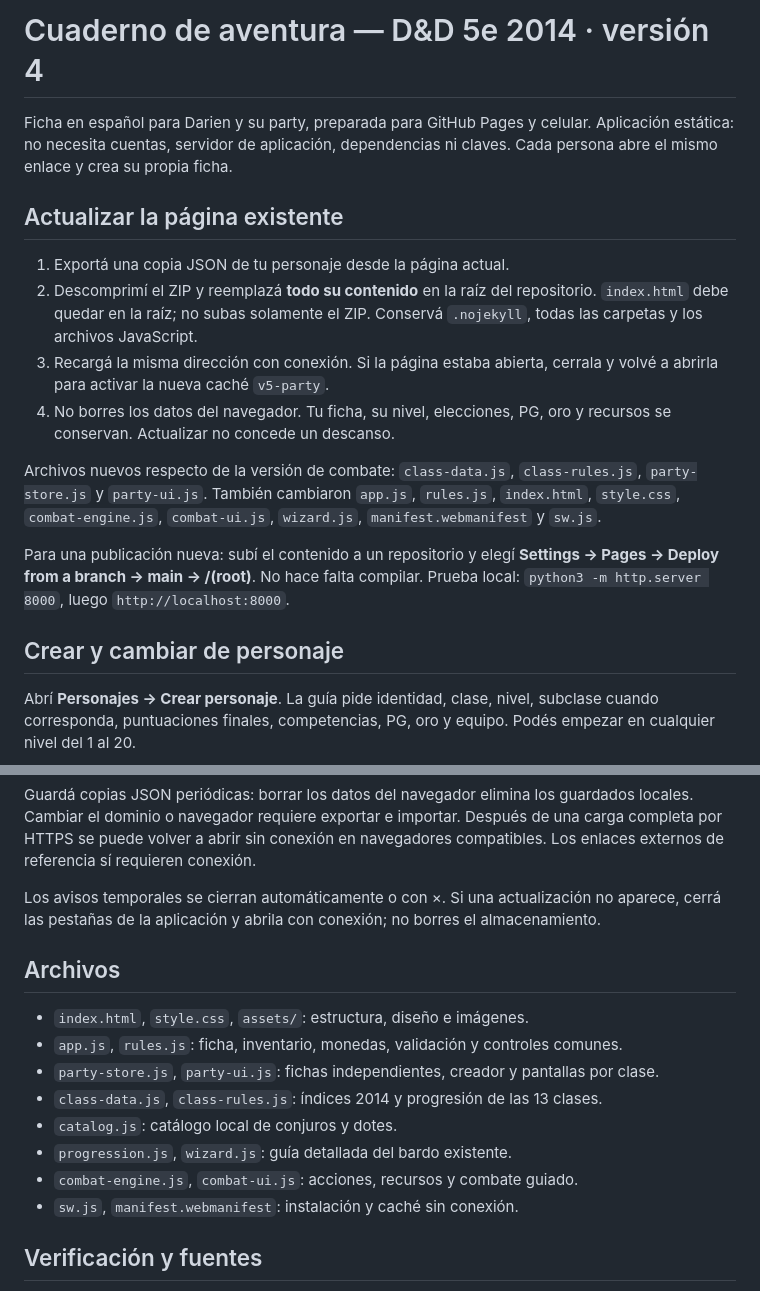
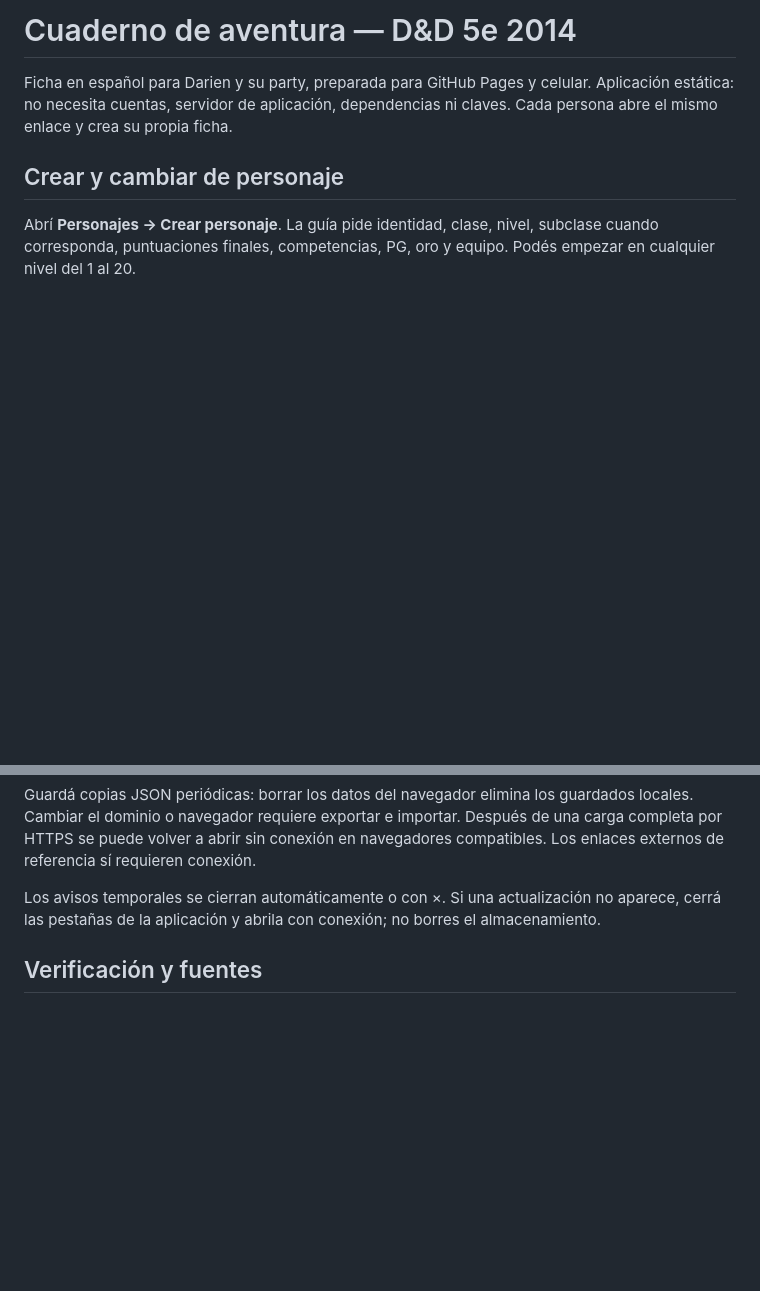
Before and after one commit to Sephiraxx/DnD-char-sheet, a Markdown page: README.md, 2 parts joined by grey strips. Drawn GitHub-style; blank space fills up the shorter version.

```diff
--- a/README.md
+++ b/README.md
@@ -1,17 +1,6 @@
-# Cuaderno de aventura — D&D 5e 2014 · versión 4
+# Cuaderno de aventura — D&D 5e 2014
 
 Ficha en español para Darien y su party, preparada para GitHub Pages y celular. Aplicación estática: no necesita cuentas, servidor de aplicación, dependencias ni claves. Cada persona abre el mismo enlace y crea su propia ficha.
-
-## Actualizar la página existente
-
-1. Exportá una copia JSON de tu personaje desde la página actual.
-2. Descomprimí el ZIP y reemplazá **todo su contenido** en la raíz del repositorio. `index.html` debe quedar en la raíz; no subas solamente el ZIP. Conservá `.nojekyll`, todas las carpetas y los archivos JavaScript.
-3. Recargá la misma dirección con conexión. Si la página estaba abierta, cerrala y volvé a abrirla para activar la nueva caché `v5-party`.
-4. No borres los datos del navegador. Tu ficha, su nivel, elecciones, PG, oro y recursos se conservan. Actualizar no concede un descanso.
-
-Archivos nuevos respecto de la versión de combate: `class-data.js`, `class-rules.js`, `party-store.js` y `party-ui.js`. También cambiaron `app.js`, `rules.js`, `index.html`, `style.css`, `combat-engine.js`, `combat-ui.js`, `wizard.js`, `manifest.webmanifest` y `sw.js`.
-
-Para una publicación nueva: subí el contenido a un repositorio y elegí **Settings → Pages → Deploy from a branch → main → /(root)**. No hace falta compilar. Prueba local: `python3 -m http.server 8000`, luego `http://localhost:8000`.
 
 ## Crear y cambiar de personaje
 
@@ -67,17 +56,6 @@ Guardá copias JSON periódicas: borrar los datos del navegador elimina los guar
 
 Los avisos temporales se cierran automáticamente o con ×. Si una actualización no aparece, cerrá las pestañas de la aplicación y abrila con conexión; no borres el almacenamiento.
 
-## Archivos
-
-- `index.html`, `style.css`, `assets/`: estructura, diseño e imágenes.
-- `app.js`, `rules.js`: ficha, inventario, monedas, validación y controles comunes.
-- `party-store.js`, `party-ui.js`: fichas independientes, creador y pantallas por clase.
-- `class-data.js`, `class-rules.js`: índices 2014 y progresión de las 13 clases.
-- `catalog.js`: catálogo local de conjuros y dotes.
-- `progression.js`, `wizard.js`: guía detallada del bardo existente.
-- `combat-engine.js`, `combat-ui.js`: acciones, recursos y combate guiado.
-- `sw.js`, `manifest.webmanifest`: instalación y caché sin conexión.
-
 ## Verificación y fuentes
 
 Se verificaron reglas numéricas para las 13 clases en niveles 1–20; guardados antiguos; libro, preparación y rituales; espacios de pacto y Arcanum; subidas conservando recursos; creación y cambio de fichas; elecciones de invocaciones; conjuros extra ajenos a la clase; acciones de guerrero; descansos; navegación móvil y uso sin conexión. Las pruebas no certifican cada interacción especial de todas las subclases.
```
